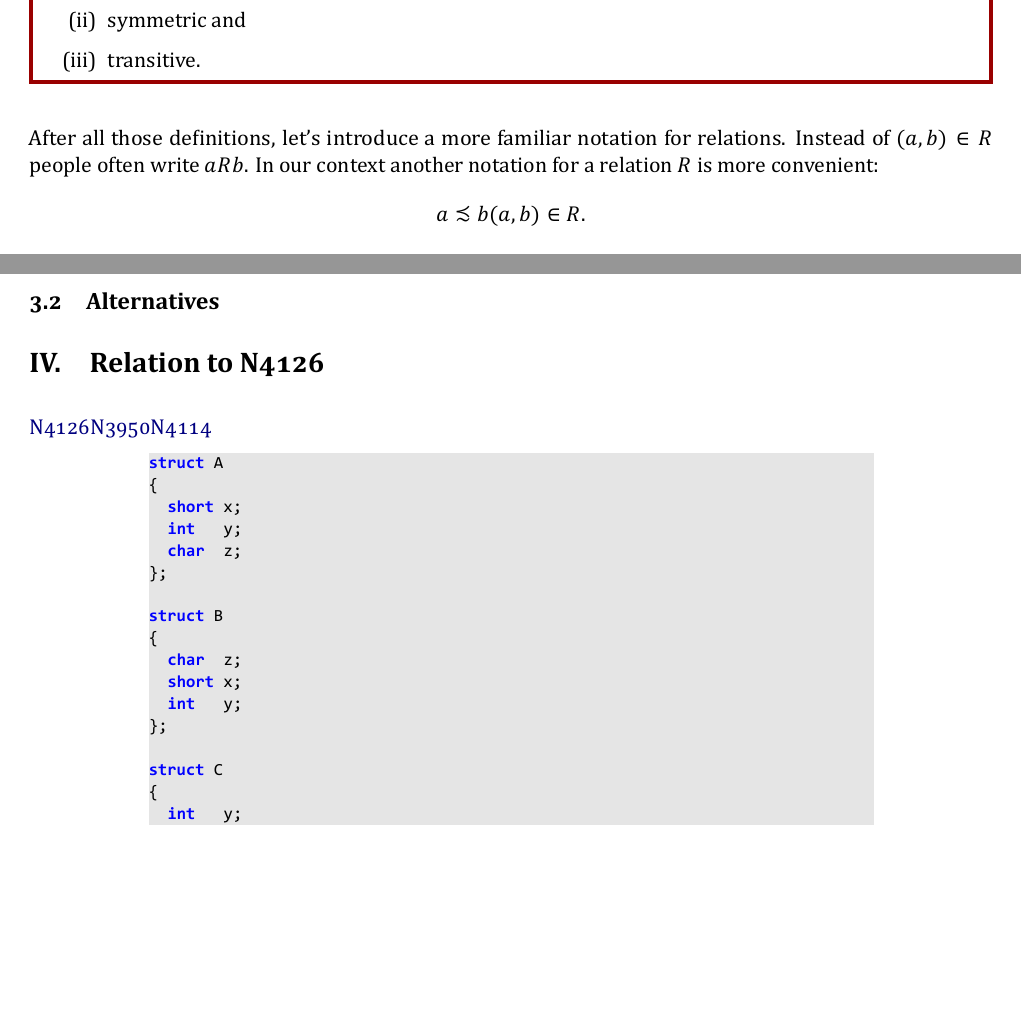
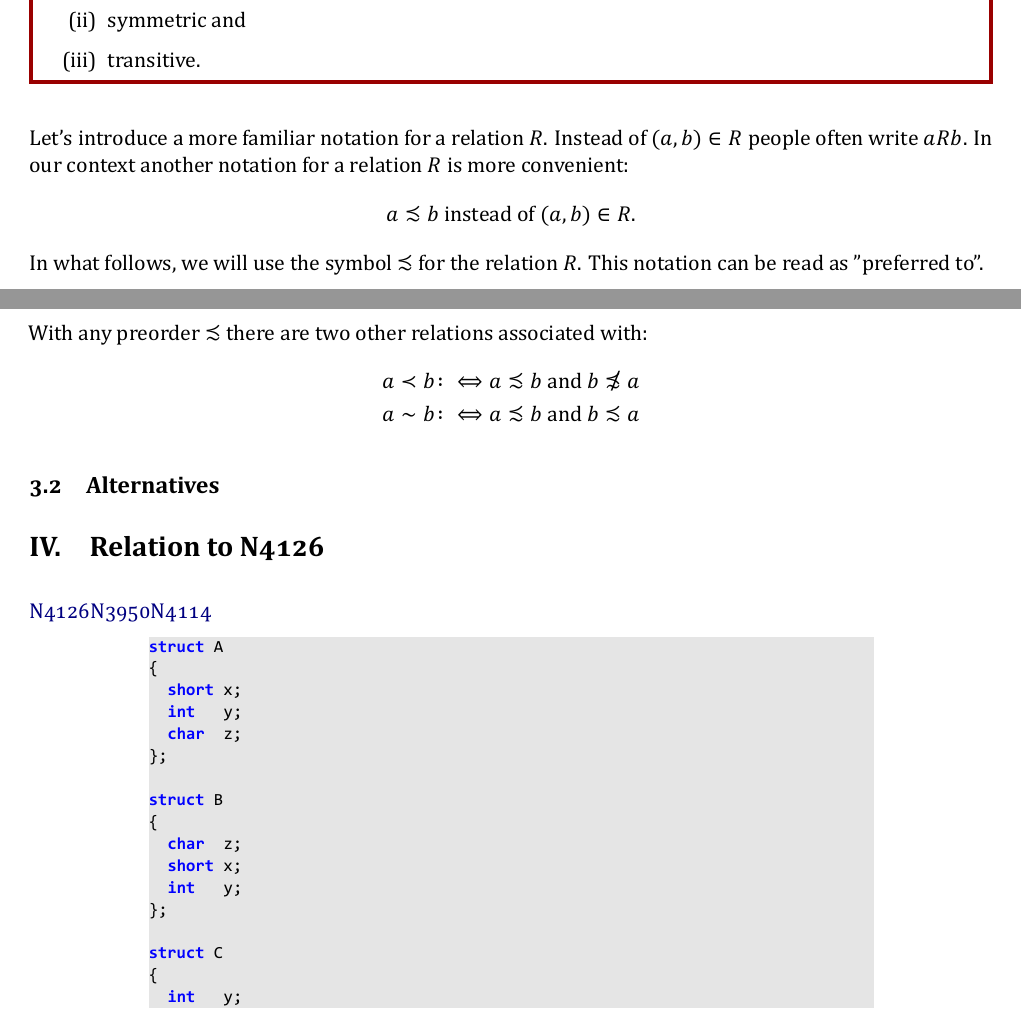
Before and after one commit to MWid/cpp-proposal-comparison, a LaTeX document (comparison.tex): two parts of pages 5 and 6 of 9, joined at a grey line, cut so that both start at the same text, the shorter picture padded with empty space. The pictures show the PDF file comparison.pdf that the author committed with the source.

Commit message:
added mathematical background

```diff
--- a/comparison.tex
+++ b/comparison.tex
@@ -399,8 +404,16 @@ A binary relation $R$ on a set $A$ is called an \emph{equivalence relation} if i
 \end{enumerate}
 \end{defi}
 
-After all those definitions, let's introduce a more familiar notation for relations. Instead of $(a,b)\in R$ people often write $aRb$. In our context another notation for a relation $R$ is more convenient:
-\[a \precsim b  (a,b)\in R.\]
+Let's introduce a more familiar notation for a relation $R$. Instead of $(a,b)\in R$ people often write $aRb$. In our context another notation for a relation $R$ is more convenient:
+\begin{gather*}
+a \precsim b \text{ instead of } (a,b)\in R.
+\end{gather*}
+In what follows, we will use the symbol $\precsim$ for the relation $R$. This notation can be read as "preferred to".\par
+With any preorder $\precsim$ there are two other relations associated with:
+\begin{align*}
+a \prec b&\colon\Longleftrightarrow a\precsim b\text{ and } b\nprecsim a\\
+a \sim b&\colon\Longleftrightarrow a\precsim b\text{ and } b\precsim a
+\end{align*}
 
 \subsection{Alternatives}
 
```
Also changed, not shown: comparison.pdf, comparison.tex (7 more changed lines).
